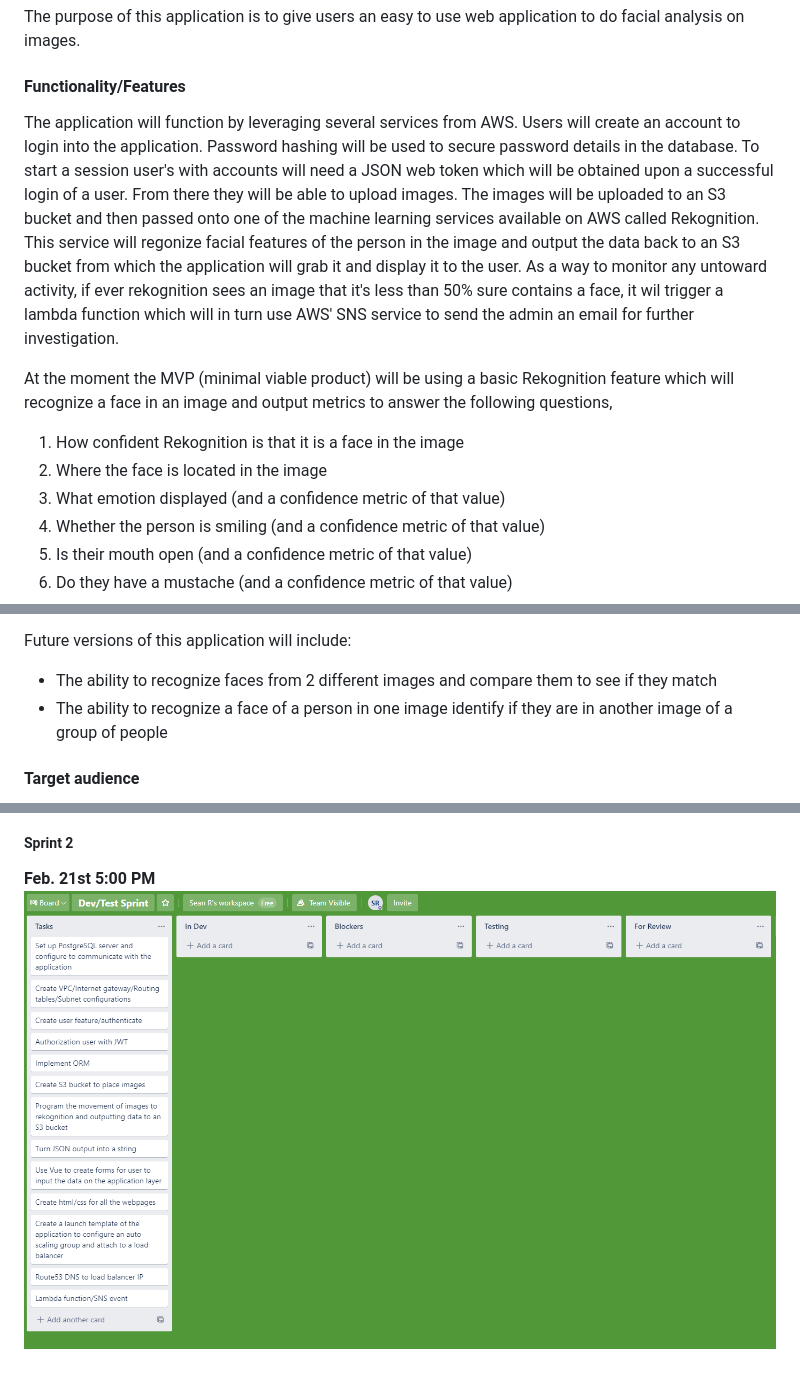
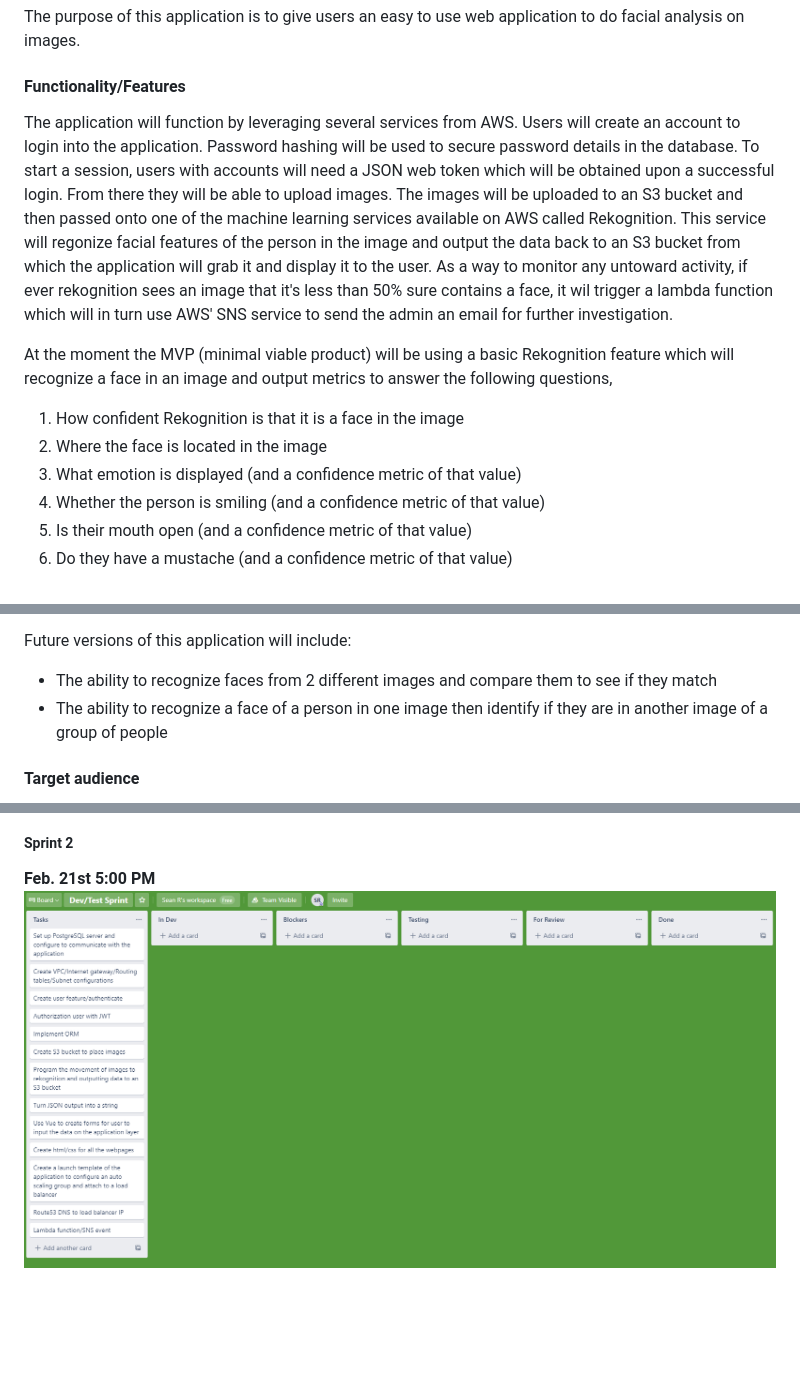
Before and after one commit to seanremenyi/FacialRecog, a Markdown page: README.md, 3 parts joined by grey strips. GitHub-like rendering; pictures changed too: docs/workflow/s2d1.PNG; blank space fills up the shorter version.

Commit message:
updated sprint 2

```diff
--- a/README.md
+++ b/README.md
@@ -6,12 +6,12 @@ The purpose of this application is to give users an easy to use web application
 
 #### Functionality/Features
 
-The application will function by leveraging several services from AWS. Users will create an account to login into the application. Password hashing will be used to secure password details in the database. To start a session user's with accounts will need a JSON web token which will be obtained upon a successful login of a user. From there they will be able to upload images. The images will be uploaded to an S3 bucket and then passed onto one of the machine learning services available on AWS called Rekognition. This service will regonize facial features of the person in the image and output the data back to an S3 bucket from which the application will grab it and display it to the user. As a way to monitor any untoward activity, if ever rekognition sees an image that it's less than 50% sure contains a face, it wil trigger a lambda function which will in turn use AWS' SNS service to send the admin an email for further investigation.
+The application will function by leveraging several services from AWS. Users will create an account to login into the application. Password hashing will be used to secure password details in the database. To start a session, users with accounts will need a JSON web token which will be obtained upon a successful login. From there they will be able to upload images. The images will be uploaded to an S3 bucket and then passed onto one of the machine learning services available on AWS called Rekognition. This service will regonize facial features of the person in the image and output the data back to an S3 bucket from which the application will grab it and display it to the user. As a way to monitor any untoward activity, if ever rekognition sees an image that it's less than 50% sure contains a face, it wil trigger a lambda function which will in turn use AWS' SNS service to send the admin an email for further investigation.
 
 At the moment the MVP (minimal viable product) will be using a basic Rekognition feature which will recognize a face in an image and output metrics to answer the following questions,
 1. How confident Rekognition is that it is a face in the image
 2. Where the face is located in the image
-3. What emotion displayed (and a confidence metric of that value)
+3. What emotion is displayed (and a confidence metric of that value)
 4. Whether the person is smiling (and a confidence metric of that value)
 5. Is their mouth open (and a confidence metric of that value)
 6. Do they have a mustache (and a confidence metric of that value)
@@ -29,7 +29,7 @@ The application itself will include the following features:
 
 Future versions of this application will include:
 - The ability to recognize faces from 2 different images and compare them to see if they match
-- The ability to recognize a face of a person in one image identify if they are in another image of a group of people
+- The ability to recognize a face of a person in one image then identify if they are in another image of a group of people
 
 #### Target audience
 
```
